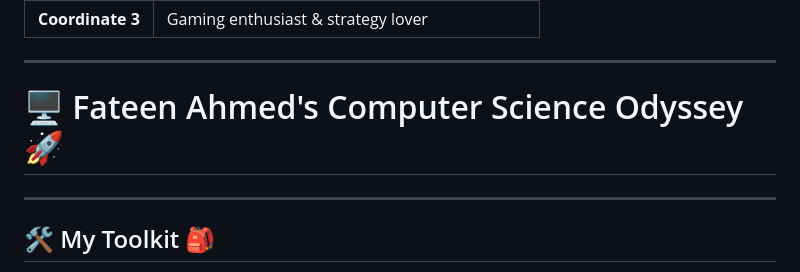
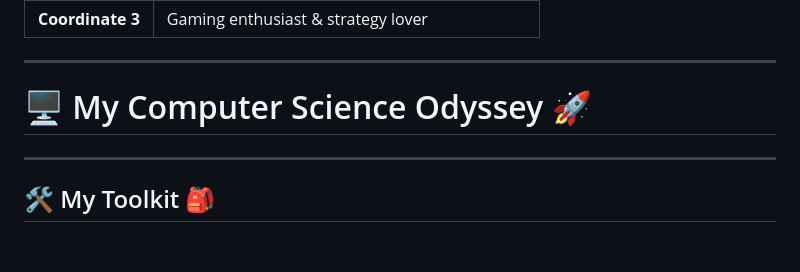
Before and after one commit to alfa2k/alfa2k, a Markdown page: README.md, the part around the change. Drawn GitHub-style; blank space fills up the shorter version.

```diff
--- a/README.md
+++ b/README.md
@@ -27,7 +27,7 @@
 | **Coordinate 3** | Gaming enthusiast & strategy lover                |
 
 ---
-# 🖥️ Fateen Ahmed's Computer Science Odyssey 🚀
+# 🖥️ My Computer Science Odyssey 🚀
 
 ---
 
```
